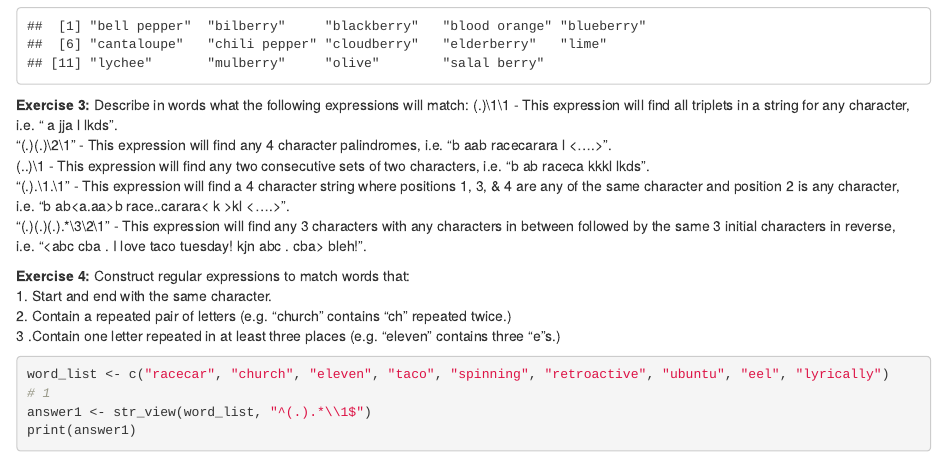
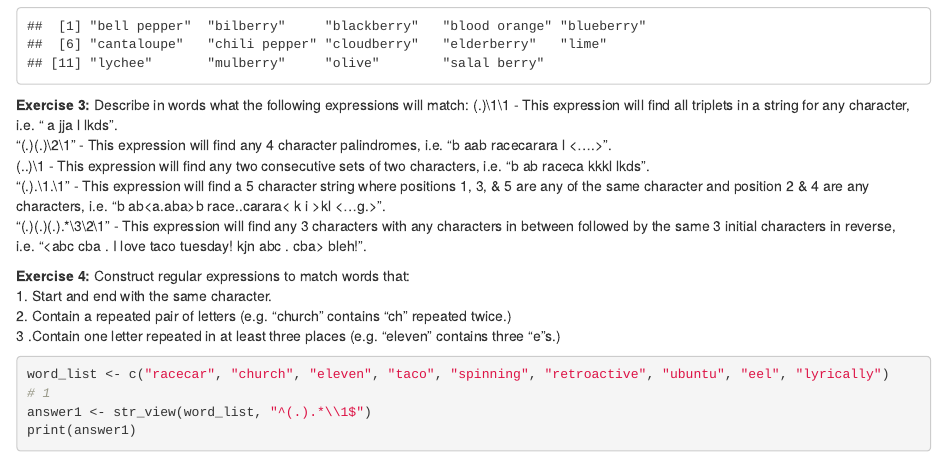
Before and after one commit to samato0624/DATA607, an R Markdown document (607_HW3_SA.Rmd): the page in a window 1100 px wide, from 1040 px down. Rendered offline with R 4.5, knitr and Pandoc, with nearby package versions; some code elsewhere in the file could not run offline.

Commit message:
Update 607_HW3_SA.Rmd

```diff
--- a/607_HW3_SA.Rmd
+++ b/607_HW3_SA.Rmd
@@ -58,7 +58,7 @@ Describe in words what the following expressions will match:
 (.)\1\1 - This expression will find all triplets in a string for any character, i.e. "<aaa> a jja <kkk>l lkds".
 "(.)(.)\\2\\1" - This expression will find any 4 character palindromes, i.e. "b a<baab>ab racecarara <k  k>l <....>".
 (..)\1 - This expression will find any two consecutive sets of two characters, i.e. "b <abab>ab racec<arar>a kkkl lkds".
-"(.).\\1.\\1" - This expression will find a 4 character string where positions 1, 3, & 4 are any of the same character and position 2 is any character, i.e. "b ab<a.aa>b race..carara< k  >kl <....>".
+"(.).\\1.\\1" - This expression will find a 5 character string where positions 1, 3, & 5 are any of the same character and position 2 & 4 are any characters, i.e. "b ab<a.aba>b race..carara< k i >kl <...g.>".
 "(.)(.)(.).*\\3\\2\\1" - This expression will find any 3 characters with any characters in between followed by the same 3 initial characters in reverse, i.e. "<abc cba .   I love taco tuesday!   kjn abc . cba> bleh!".
 
 **Exercise 4:** Construct regular expressions to match words that:
```
